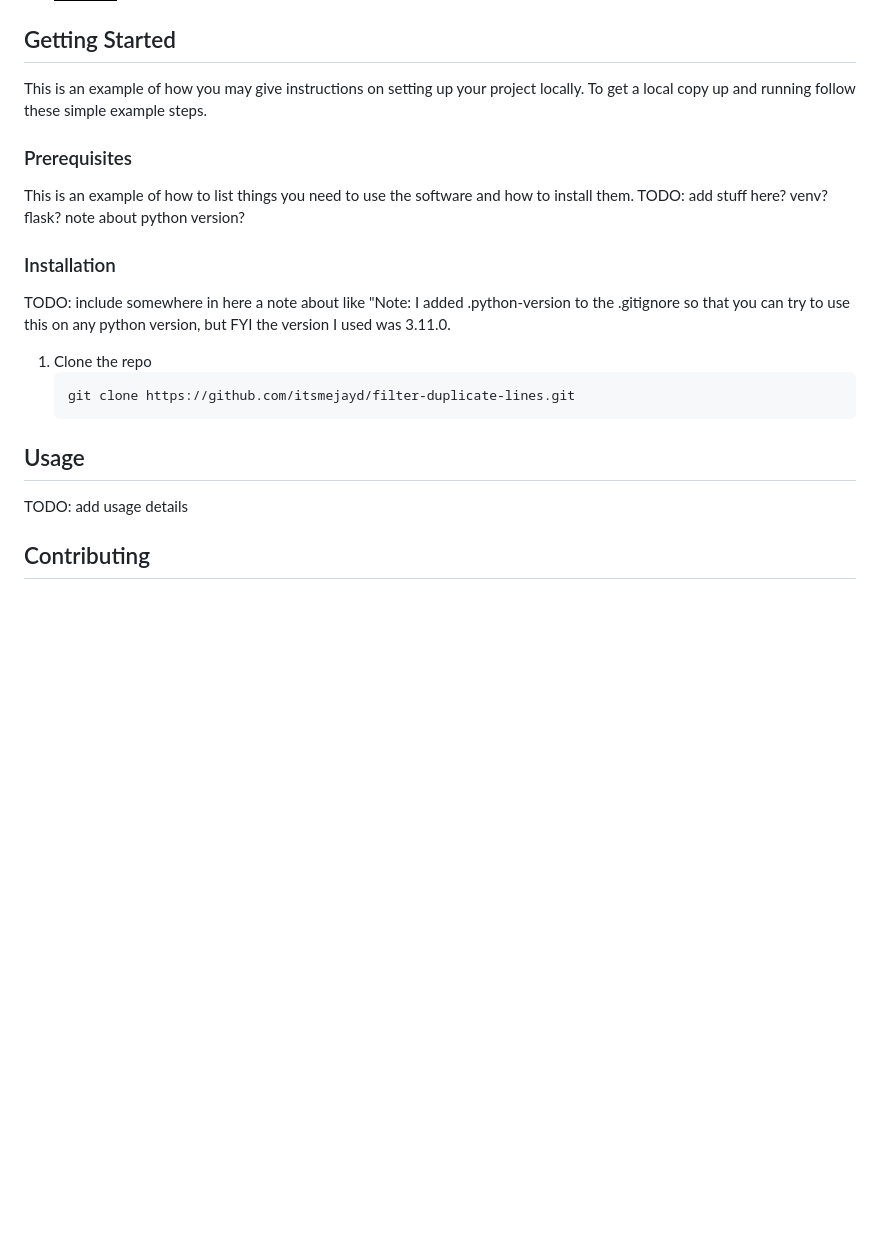
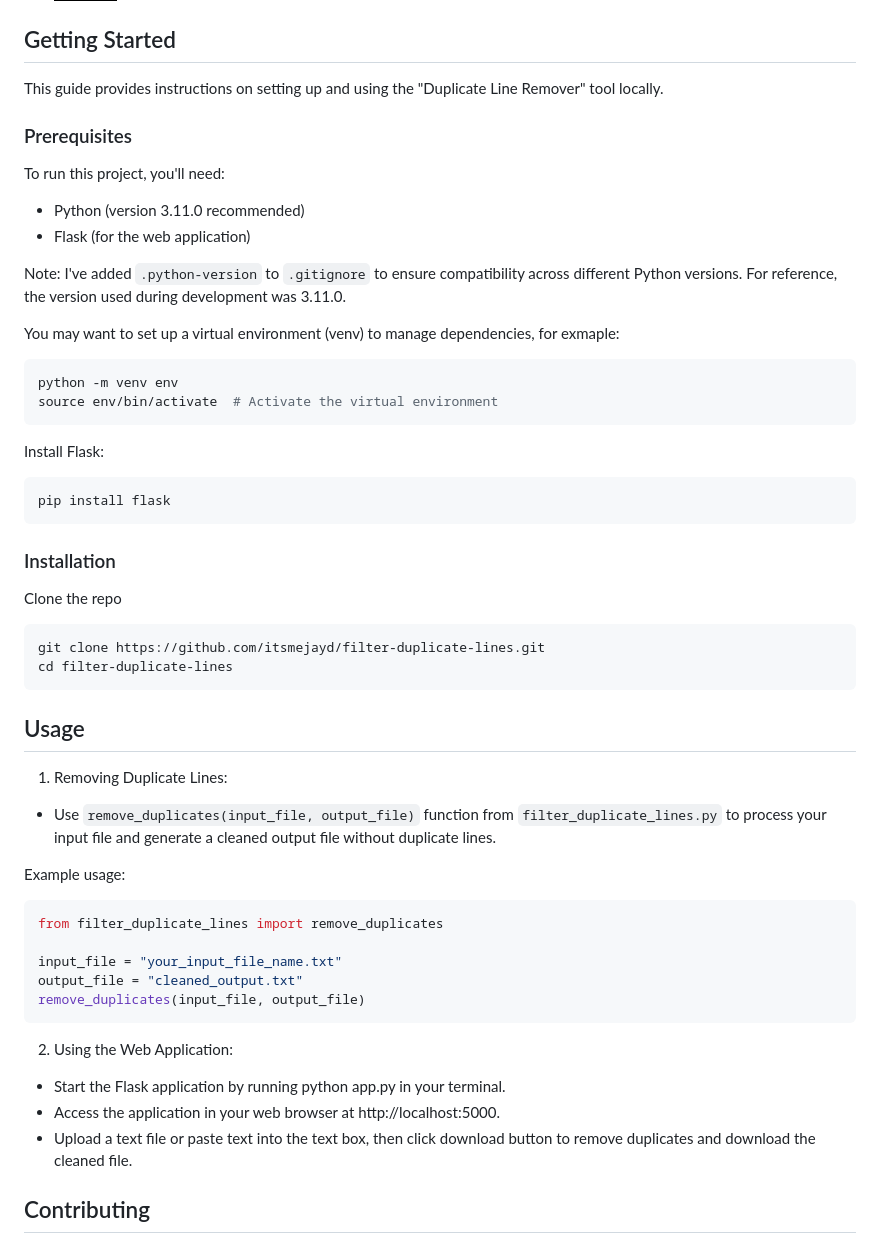
Before and after one commit to itsmejayd/filter-duplicate-lines, a Markdown page: README.md, the part around the change. Rendered like a GitHub page; badges without logos; blank space fills up the shorter version.

````diff
--- a/README.md
+++ b/README.md
@@ -87,28 +87,57 @@
 <!-- GETTING STARTED -->
 ## Getting Started
 
-This is an example of how you may give instructions on setting up your project locally.
-To get a local copy up and running follow these simple example steps.
+This guide provides instructions on setting up and using the "Duplicate Line Remover" tool locally.
 
 ### Prerequisites
 
-This is an example of how to list things you need to use the software and how to install them.
-TODO: add stuff here? venv? flask? note about python version?
+To run this project, you'll need:
+- Python (version 3.11.0 recommended)
+- Flask (for the web application)
+
+Note: I've added `.python-version` to `.gitignore` to ensure compatibility across different Python versions. For reference, the version used during development was 3.11.0.
+
+You may want to set up a virtual environment (venv) to manage dependencies, for exmaple:
+```sh
+python -m venv env
+source env/bin/activate  # Activate the virtual environment
+```
+
+Install Flask:
+```sh
+pip install flask
+```
 
 ### Installation
 
-TODO: include somewhere in here a note about like "Note: I added .python-version to the .gitignore so that you can try to use this on any python version, but FYI the version I used was 3.11.0.
-1. Clone the repo
+   Clone the repo
    ```sh
    git clone https://github.com/itsmejayd/filter-duplicate-lines.git
+   cd filter-duplicate-lines
    ```
-
 
 
 <!-- USAGE EXAMPLES -->
 ## Usage
 
-TODO: add usage details
+1. Removing Duplicate Lines:
+  - Use `remove_duplicates(input_file, output_file)` function from `filter_duplicate_lines.py` to process your input file and generate a cleaned output file without duplicate lines.
+
+  Example usage:
+  ```python
+  from filter_duplicate_lines import remove_duplicates
+
+  input_file = "your_input_file_name.txt"
+  output_file = "cleaned_output.txt"
+  remove_duplicates(input_file, output_file)
+  ```
+
+2. Using the Web Application:
+
+  - Start the Flask application by running python app.py in your terminal.
+  - Access the application in your web browser at http://localhost:5000.
+  - Upload a text file or paste text into the text box, then click download button to remove duplicates and download the cleaned file.
+
 
 
 
````
